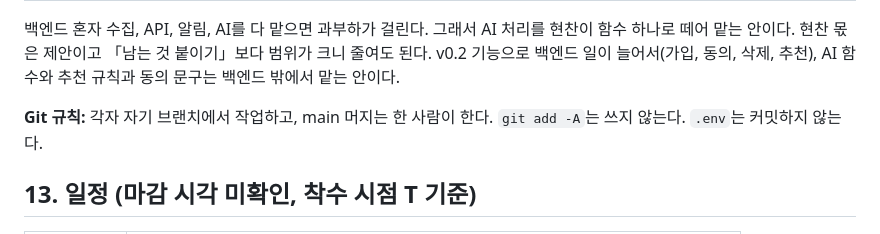
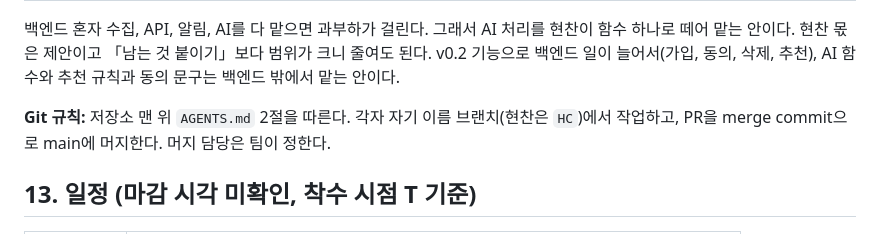
Before and after one commit to kimnuo/KookminAiBuilderTeam11, a Markdown page: docs/PRD.md, the part around the change. GitHub-like rendering.

```diff
--- a/docs/PRD.md
+++ b/docs/PRD.md
@@ -384,7 +384,7 @@
 
 백엔드 혼자 수집, API, 알림, AI를 다 맡으면 과부하가 걸린다. 그래서 AI 처리를 현찬이 함수 하나로 떼어 맡는 안이다. 현찬 몫은 제안이고 「남는 것 붙이기」보다 범위가 크니 줄여도 된다. v0.2 기능으로 백엔드 일이 늘어서(가입, 동의, 삭제, 추천), AI 함수와 추천 규칙과 동의 문구는 백엔드 밖에서 맡는 안이다.
 
-**Git 규칙:** 각자 자기 브랜치에서 작업하고, main 머지는 한 사람이 한다. `git add -A`는 쓰지 않는다. `.env`는 커밋하지 않는다.
+**Git 규칙:** 저장소 맨 위 `AGENTS.md` 2절을 따른다. 각자 자기 이름 브랜치(현찬은 `HC`)에서 작업하고, PR을 merge commit으로 main에 머지한다. 머지 담당은 팀이 정한다.
 
 ## 13. 일정 (마감 시각 미확인, 착수 시점 T 기준)
 
```
Also changed, not shown: AGENTS.md (+28 -20 lines).
